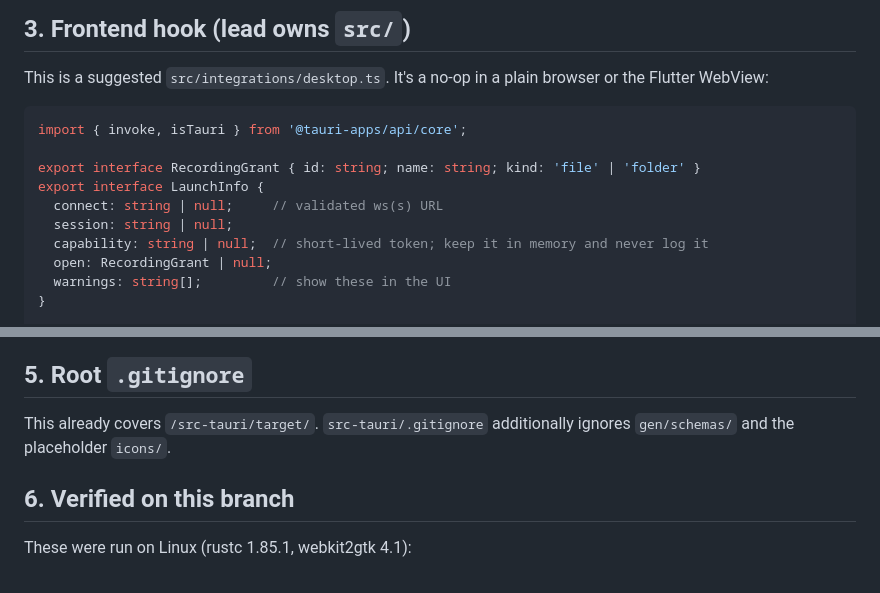
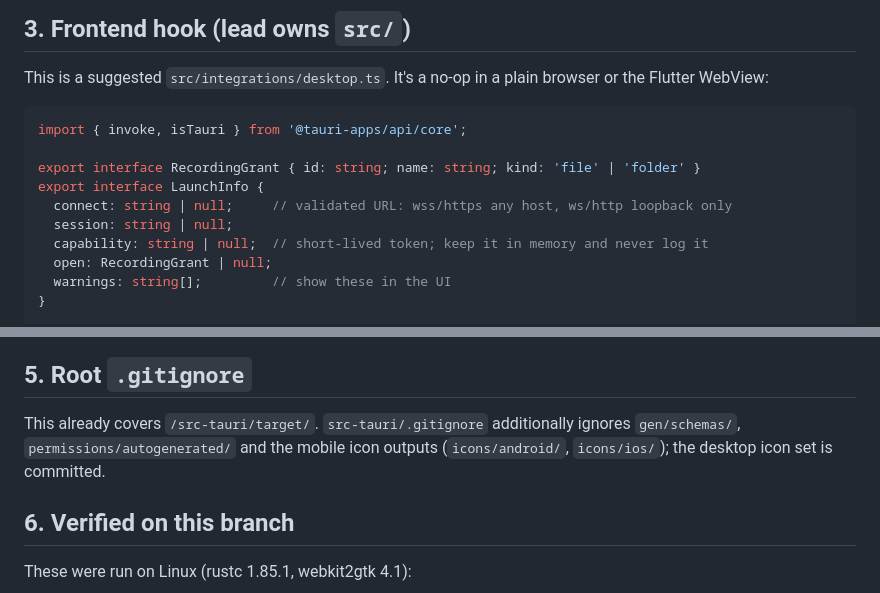
Before and after one commit to Krilliac/Sonder-Observatory, a Markdown page: docs/integration/tauri-shell.md, 2 parts joined by grey strips. Rendered like a GitHub page.

```diff
--- a/docs/integration/tauri-shell.md
+++ b/docs/integration/tauri-shell.md
@@ -50,7 +50,7 @@ import { invoke, isTauri } from '@tauri-apps/api/core';
 
 export interface RecordingGrant { id: string; name: string; kind: 'file' | 'folder' }
 export interface LaunchInfo {
-  connect: string | null;     // validated ws(s) URL
+  connect: string | null;     // validated URL: wss/https any host, ws/http loopback only
   session: string | null;
   capability: string | null;  // short-lived token; keep it in memory and never log it
   open: RecordingGrant | null;
@@ -131,7 +131,7 @@ If you want a full bundle later, add `actions/setup-node`, `npm ci`, and
 ## 5. Root `.gitignore`
 
 This already covers `/src-tauri/target/`. `src-tauri/.gitignore` additionally
-ignores `gen/schemas/` and the placeholder `icons/`.
+ignores `gen/schemas/`, `permissions/autogenerated/` and the mobile icon outputs (`icons/android/`, `icons/ios/`); the desktop icon set is committed.
 
 ## 6. Verified on this branch
 
```
Also changed, not shown: docs/integration/live-ingest.md (+1 -0 lines).
